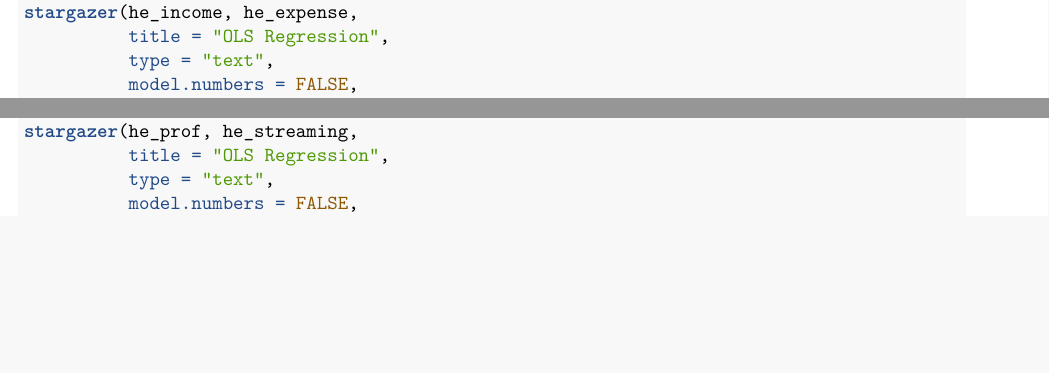
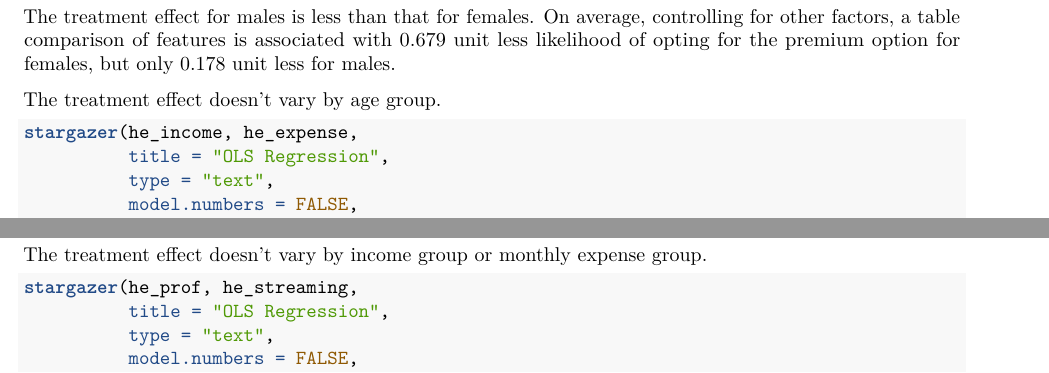
Before and after one commit to Claireyhxu/A-B_Testing_Project, an R Markdown document (ab_testing.Rmd): two parts of page 7 of 7 before the commit and two parts of page 7 of 8 after it, joined at a grey line, cut at the place of the change, the shorter picture padded with empty space. Rendered offline with R 4.5, knitr and Pandoc, then LaTeX, with nearby package versions; some code elsewhere in the file could not run offline.

Commit message:
Added interpretation for the first two groups of heterogeneous effect models

````diff
--- a/ab_testing.Rmd
+++ b/ab_testing.Rmd
@@ -372,6 +372,11 @@ stargazer(he_gender, he_age,
 )
 ```
 
+The treatment effect for males is less than that for females. On average, controlling for other factors, a table comparison of features is associated with 0.679 unit less likelihood of opting for the premium option for females, but only 0.178 unit less for males.
+
+The treatment effect doesn't vary by age group.
+
+
 ```{r}
 stargazer(he_income, he_expense,
           title = "OLS Regression",
@@ -380,6 +385,8 @@ stargazer(he_income, he_expense,
           omit = c()
 )
 ```
+
+The treatment effect doesn't vary by income group or monthly expense group.
 
 ```{r}
 stargazer(he_prof, he_streaming,
````
